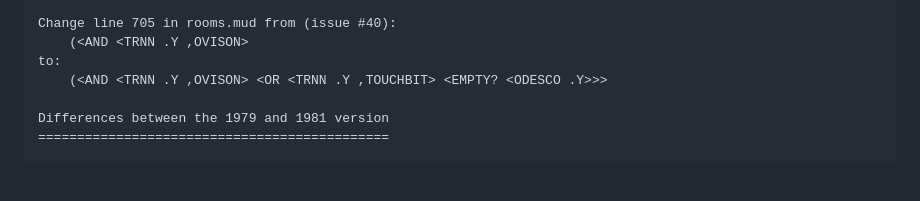
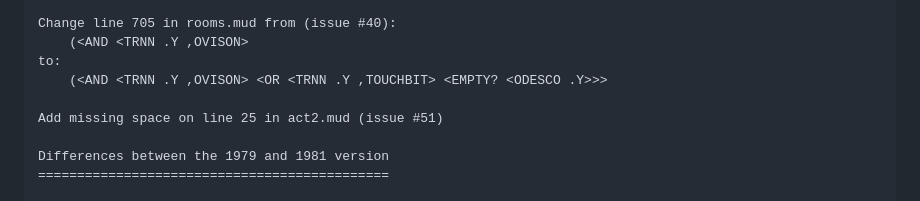
Before and after one commit to heasm66/mdlzork, a Markdown page: mdlzork_791211/README.md, the part around the change. GitHub-like rendering; blank space fills up the shorter version.

```diff
--- a/mdlzork_791211/README.md
+++ b/mdlzork_791211/README.md
@@ -47,6 +47,8 @@ Change line 705 in rooms.mud from (issue #40):
 	(<AND <TRNN .Y ,OVISON>
 to:
 	(<AND <TRNN .Y ,OVISON> <OR <TRNN .Y ,TOUCHBIT> <EMPTY? <ODESCO .Y>>>
+
+Add missing space on line 25 in act2.mud (issue #51)
 
 Differences between the 1979 and 1981 version
 =============================================
```
